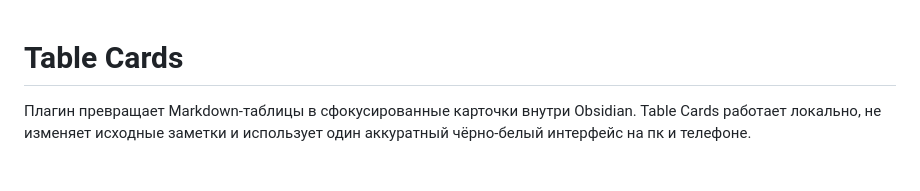
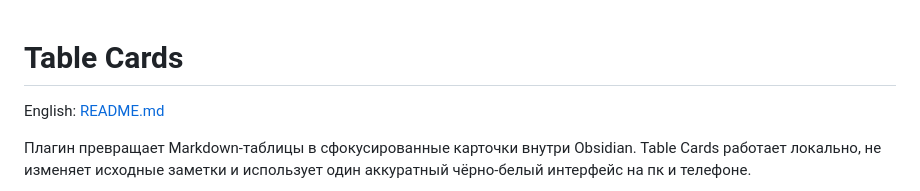
Before and after one commit to Surdeddd/obsidian-table-cards, a Markdown page: README.ru.md, the part around the change. GitHub-like rendering; blank space fills up the shorter version.

```diff
--- a/README.ru.md
+++ b/README.ru.md
@@ -1,6 +1,8 @@
 # Table Cards
 
 <!-- markdownlint-disable MD013 -->
+
+English: [README.md](./README.md)
 
 Плагин превращает Markdown-таблицы в сфокусированные карточки внутри Obsidian. Table Cards работает локально, не изменяет исходные заметки и использует один аккуратный чёрно-белый интерфейс на пк и телефоне.
 
```
Also changed, not shown: README.md (+2 -0 lines).
